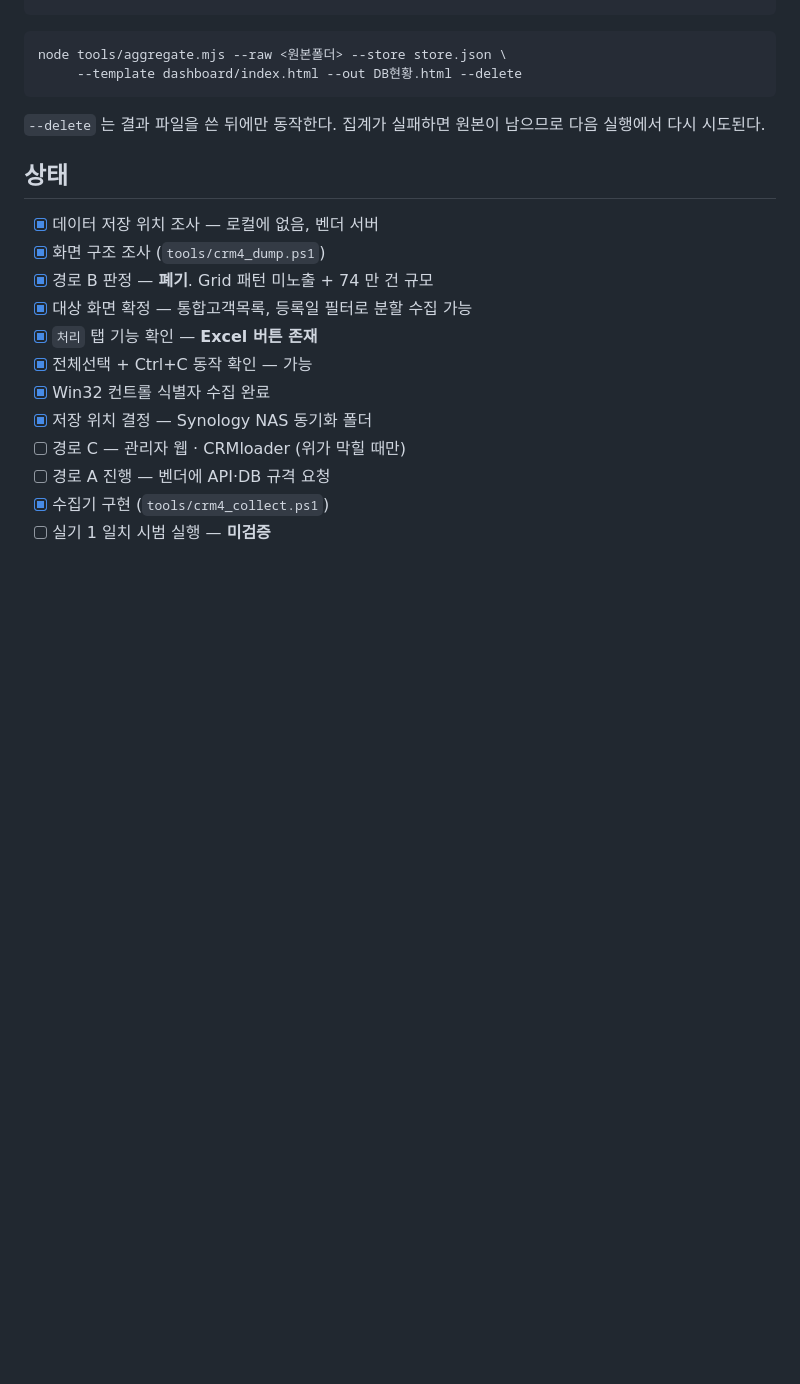
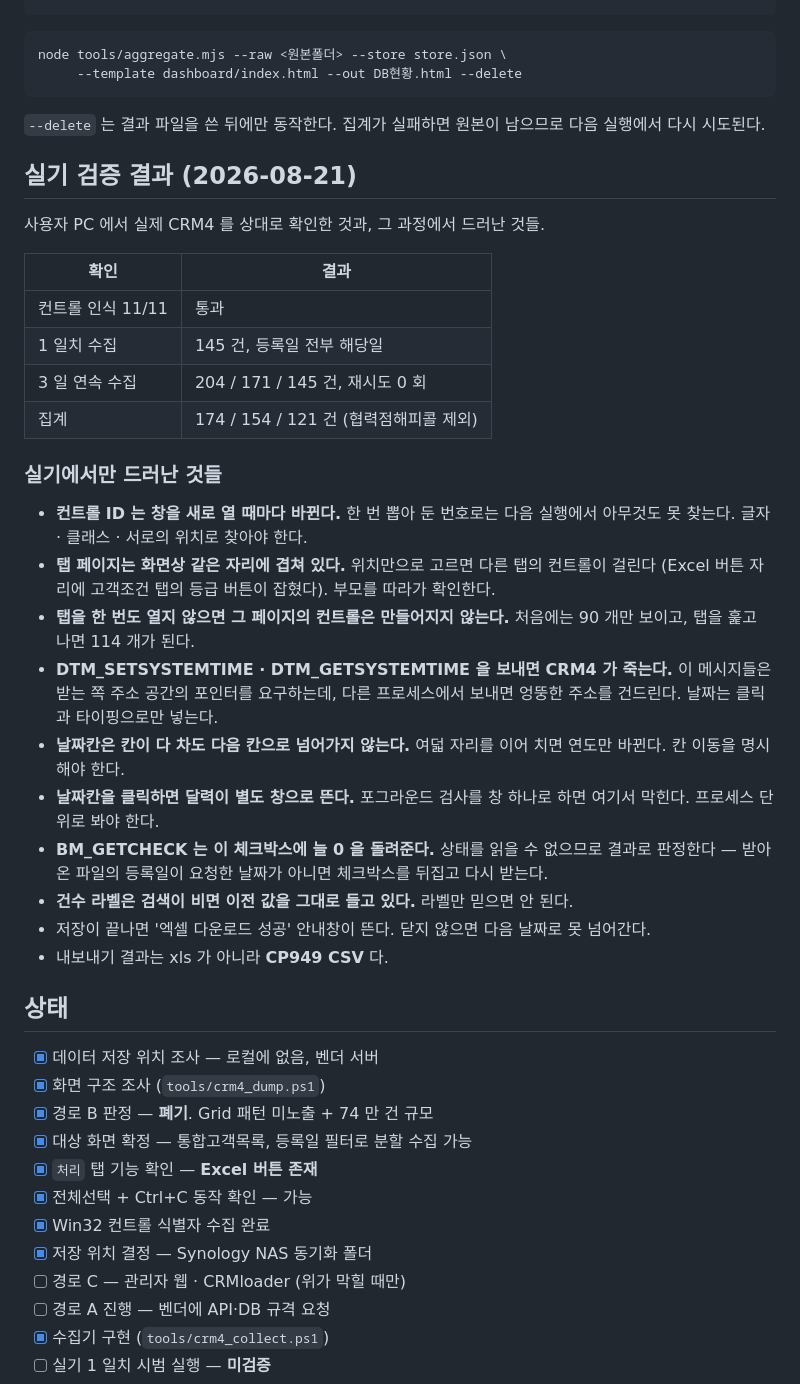
Before and after one commit to winggeul/claude-code, a Markdown page: README.md, the part around the change. Rendered like a GitHub page; blank space fills up the shorter version.

```diff
--- a/README.md
+++ b/README.md
@@ -269,6 +269,38 @@ node tools/aggregate.mjs --raw <원본폴더> --store store.json \
 `--delete` 는 결과 파일을 쓴 뒤에만 동작한다. 집계가 실패하면 원본이 남으므로 다음 실행에서
 다시 시도된다.
 
+## 실기 검증 결과 (2026-08-21)
+
+사용자 PC 에서 실제 CRM4 를 상대로 확인한 것과, 그 과정에서 드러난 것들.
+
+| 확인 | 결과 |
+|---|---|
+| 컨트롤 인식 11/11 | 통과 |
+| 1 일치 수집 | 145 건, 등록일 전부 해당일 |
+| 3 일 연속 수집 | 204 / 171 / 145 건, 재시도 0 회 |
+| 집계 | 174 / 154 / 121 건 (협력점해피콜 제외) |
+
+### 실기에서만 드러난 것들
+
+- **컨트롤 ID 는 창을 새로 열 때마다 바뀐다.** 한 번 뽑아 둔 번호로는 다음 실행에서
+  아무것도 못 찾는다. 글자 · 클래스 · 서로의 위치로 찾아야 한다.
+- **탭 페이지는 화면상 같은 자리에 겹쳐 있다.** 위치만으로 고르면 다른 탭의 컨트롤이
+  걸린다 (Excel 버튼 자리에 고객조건 탭의 등급 버튼이 잡혔다). 부모를 따라가 확인한다.
+- **탭을 한 번도 열지 않으면 그 페이지의 컨트롤은 만들어지지 않는다.** 처음에는 90 개만
+  보이고, 탭을 훑고 나면 114 개가 된다.
+- **DTM_SETSYSTEMTIME · DTM_GETSYSTEMTIME 을 보내면 CRM4 가 죽는다.** 이 메시지들은
+  받는 쪽 주소 공간의 포인터를 요구하는데, 다른 프로세스에서 보내면 엉뚱한 주소를 건드린다.
+  날짜는 클릭과 타이핑으로만 넣는다.
+- **날짜칸은 칸이 다 차도 다음 칸으로 넘어가지 않는다.** 여덟 자리를 이어 치면 연도만
+  바뀐다. 칸 이동을 명시해야 한다.
+- **날짜칸을 클릭하면 달력이 별도 창으로 뜬다.** 포그라운드 검사를 창 하나로 하면 여기서
+  막힌다. 프로세스 단위로 봐야 한다.
+- **BM_GETCHECK 는 이 체크박스에 늘 0 을 돌려준다.** 상태를 읽을 수 없으므로 결과로
+  판정한다 — 받아온 파일의 등록일이 요청한 날짜가 아니면 체크박스를 뒤집고 다시 받는다.
+- **건수 라벨은 검색이 비면 이전 값을 그대로 들고 있다.** 라벨만 믿으면 안 된다.
+- 저장이 끝나면 '엑셀 다운로드 성공' 안내창이 뜬다. 닫지 않으면 다음 날짜로 못 넘어간다.
+- 내보내기 결과는 xls 가 아니라 **CP949 CSV** 다.
+
 ## 상태
 
 - [x] 데이터 저장 위치 조사 — 로컬에 없음, 벤더 서버
```
Also changed, not shown: tools/SETUP.md (+18 -2 lines).
